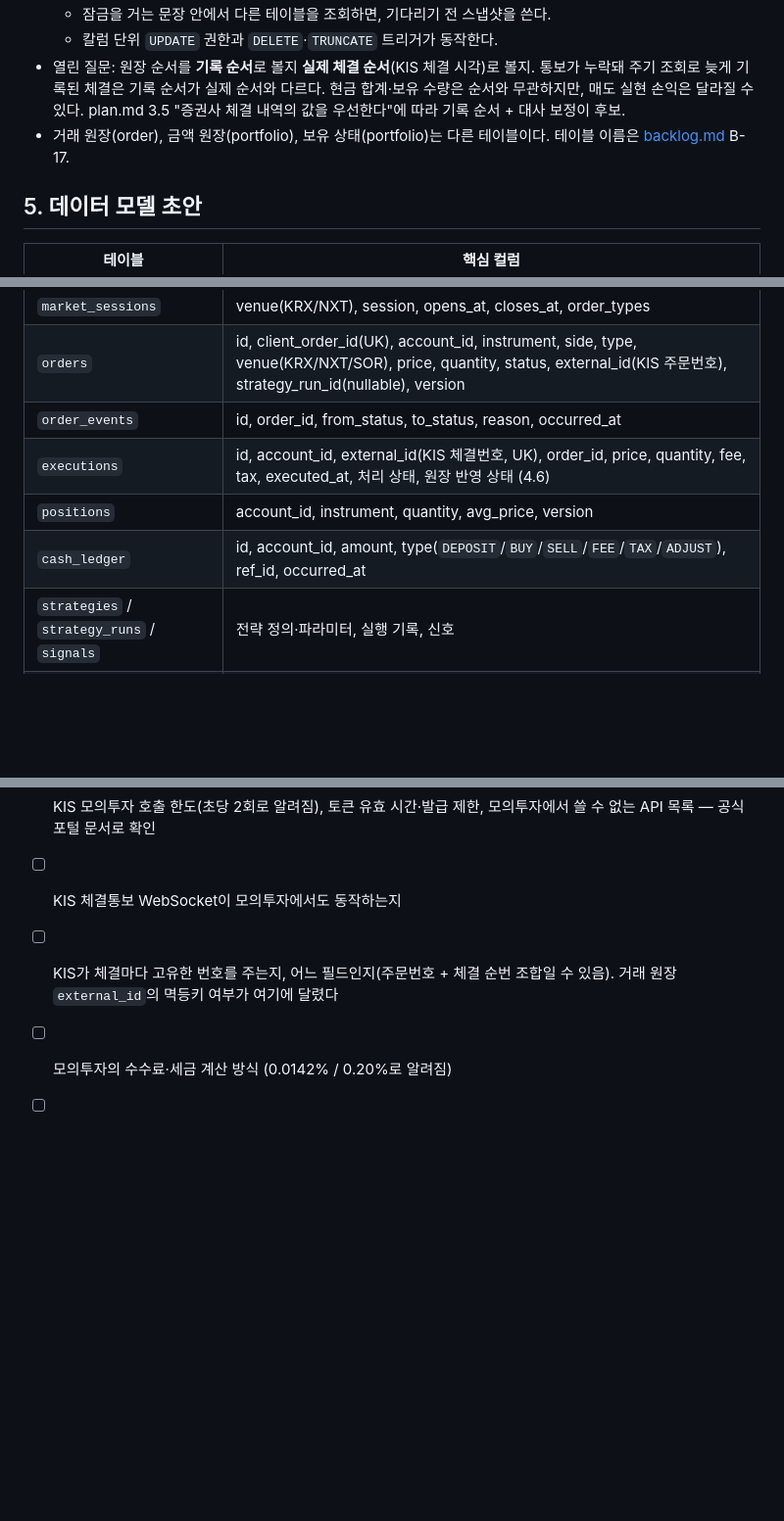
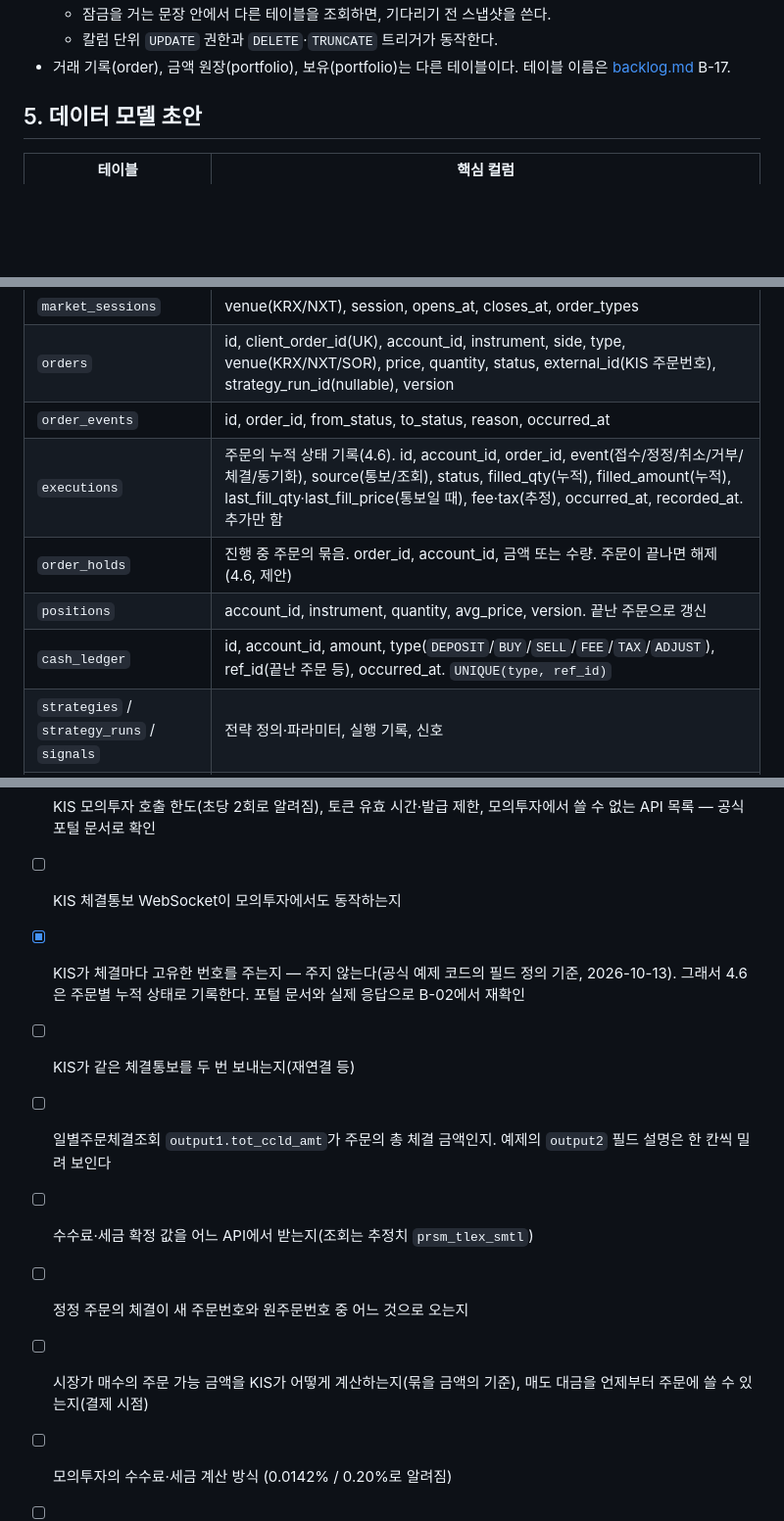
Before and after one commit to loading1031/stock, a Markdown page: docs/planning/plan.md, 3 parts joined by grey strips. Shown at 98% size. Rendered like a GitHub page; blank space fills up the shorter version.

```diff
--- a/docs/planning/plan.md
+++ b/docs/planning/plan.md
@@ -287,7 +298,6 @@ com.<base>
   - 잠금을 거는 문장 안에서 다른 테이블을 조회하면, 기다리기 전 스냅샷을 쓴다.
   - 칼럼 단위 `UPDATE` 권한과 `DELETE`·`TRUNCATE` 트리거가 동작한다.
-- 열린 질문: 원장 순서를 **기록 순서**로 볼지 **실제 체결 순서**(KIS 체결 시각)로 볼지. 통보가 누락돼 주기 조회로 늦게 기록된 체결은 기록 순서가 실제 순서와 다르다. 현금 합계·보유 수량은 순서와 무관하지만, 매도 실현 손익은 달라질 수 있다. plan.md 3.5 "증권사 체결 내역의 값을 우선한다"에 따라 기록 순서 + 대사 보정이 후보.
-- 거래 원장(order), 금액 원장(portfolio), 보유 상태(portfolio)는 다른 테이블이다. 테이블 이름은 [backlog.md](backlog.md) B-17.
+- 거래 기록(order), 금액 원장(portfolio), 보유(portfolio)는 다른 테이블이다. 테이블 이름은 [backlog.md](backlog.md) B-17.
 
 ## 5. 데이터 모델 초안
 
@@ -300,9 +310,10 @@ com.<base>
 | `market_sessions` | venue(KRX/NXT), session, opens_at, closes_at, order_types |
 | `orders` | id, client_order_id(UK), account_id, instrument, side, type, venue(KRX/NXT/SOR), price, quantity, status, external_id(KIS 주문번호), strategy_run_id(nullable), version |
 | `order_events` | id, order_id, from_status, to_status, reason, occurred_at |
-| `executions` | id, account_id, external_id(KIS 체결번호, UK), order_id, price, quantity, fee, tax, executed_at, 처리 상태, 원장 반영 상태 (4.6) |
-| `positions` | account_id, instrument, quantity, avg_price, version |
-| `cash_ledger` | id, account_id, amount, type(`DEPOSIT`/`BUY`/`SELL`/`FEE`/`TAX`/`ADJUST`), ref_id, occurred_at |
+| `executions` | 주문의 누적 상태 기록(4.6). id, account_id, order_id, event(접수/정정/취소/거부/체결/동기화), source(통보/조회), status, filled_qty(누적), filled_amount(누적), last_fill_qty·last_fill_price(통보일 때), fee·tax(추정), occurred_at, recorded_at. 추가만 함 |
+| `order_holds` | 진행 중 주문의 묶음. order_id, account_id, 금액 또는 수량. 주문이 끝나면 해제 (4.6, 제안) |
+| `positions` | account_id, instrument, quantity, avg_price, version. 끝난 주문으로 갱신 |
+| `cash_ledger` | id, account_id, amount, type(`DEPOSIT`/`BUY`/`SELL`/`FEE`/`TAX`/`ADJUST`), ref_id(끝난 주문 등), occurred_at. `UNIQUE(type, ref_id)` |
 | `strategies` / `strategy_runs` / `signals` | 전략 정의·파라미터, 실행 기록, 신호 |
 | 전략 운영 테이블 | `position_plans`, `plan_tranches`, `decisions`, `news_articles` 등 — [strategy.md](strategy.md) 18장 |
 | `risk_limits` | account_id, 규칙별 한도, kill_switch |
@@ -343,7 +354,12 @@ com.<base>
 
 - [ ] KIS 모의투자 호출 한도(초당 2회로 알려짐), 토큰 유효 시간·발급 제한, 모의투자에서 쓸 수 없는 API 목록 — 공식 포털 문서로 확인
 - [ ] KIS 체결통보 WebSocket이 모의투자에서도 동작하는지
-- [ ] KIS가 체결마다 고유한 번호를 주는지, 어느 필드인지(주문번호 + 체결 순번 조합일 수 있음). 거래 원장 `external_id`의 멱등키 여부가 여기에 달렸다
+- [x] KIS가 체결마다 고유한 번호를 주는지 — 주지 않는다(공식 예제 코드의 필드 정의 기준, 2026-10-13). 그래서 4.6은 주문별 누적 상태로 기록한다. 포털 문서와 실제 응답으로 B-02에서 재확인
+- [ ] KIS가 같은 체결통보를 두 번 보내는지(재연결 등)
+- [ ] 일별주문체결조회 `output1.tot_ccld_amt`가 주문의 총 체결 금액인지. 예제의 `output2` 필드 설명은 한 칸씩 밀려 보인다
+- [ ] 수수료·세금 확정 값을 어느 API에서 받는지(조회는 추정치 `prsm_tlex_smtl`)
+- [ ] 정정 주문의 체결이 새 주문번호와 원주문번호 중 어느 것으로 오는지
+- [ ] 시장가 매수의 주문 가능 금액을 KIS가 어떻게 계산하는지(묶을 금액의 기준), 매도 대금을 언제부터 주문에 쓸 수 있는지(결제 시점)
 - [ ] 모의투자의 수수료·세금 계산 방식 (0.0142% / 0.20%로 알려짐)
 - [ ] 모의투자 체결 규칙 실측: 현재가보다 유리한 지정가가 즉시 체결되는지, 실제 체결량만큼만 체결되는지, 부분 체결과 체결통보가 오는지, 시간외 주문이 거부되는지
 - [ ] 모의투자 참가 기간 선택지, 재신청 시 계좌번호·API 키 변경 여부, 3개월 미접속 기준에 API 호출 포함 여부, KIS Developers 모의 API 키 유효기간
```
Also changed, not shown: other parts of docs/planning/plan.md (+33 -22 lines), docs/planning/backlog.md (+1 -1 lines), docs/planning/log.md (+8 -0 lines).
